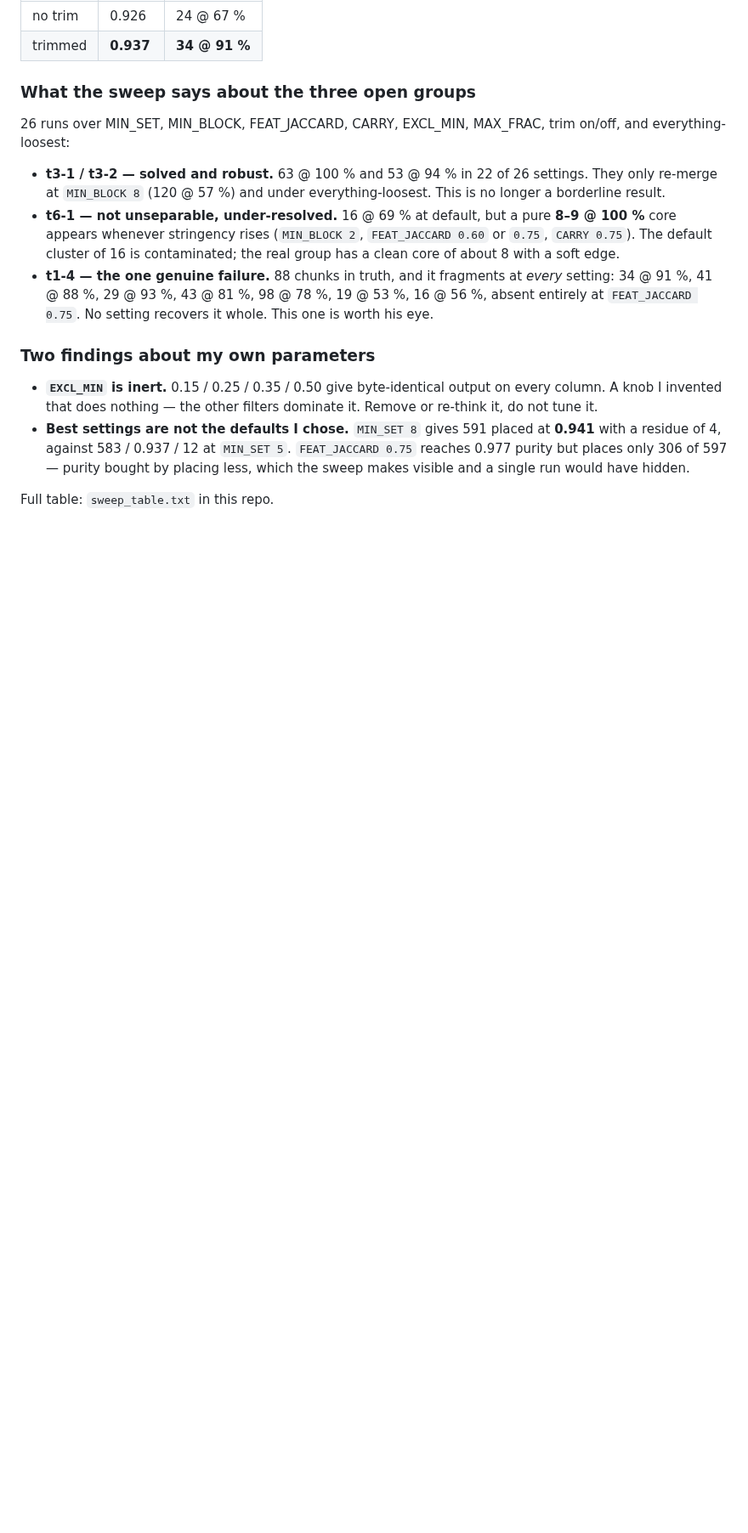
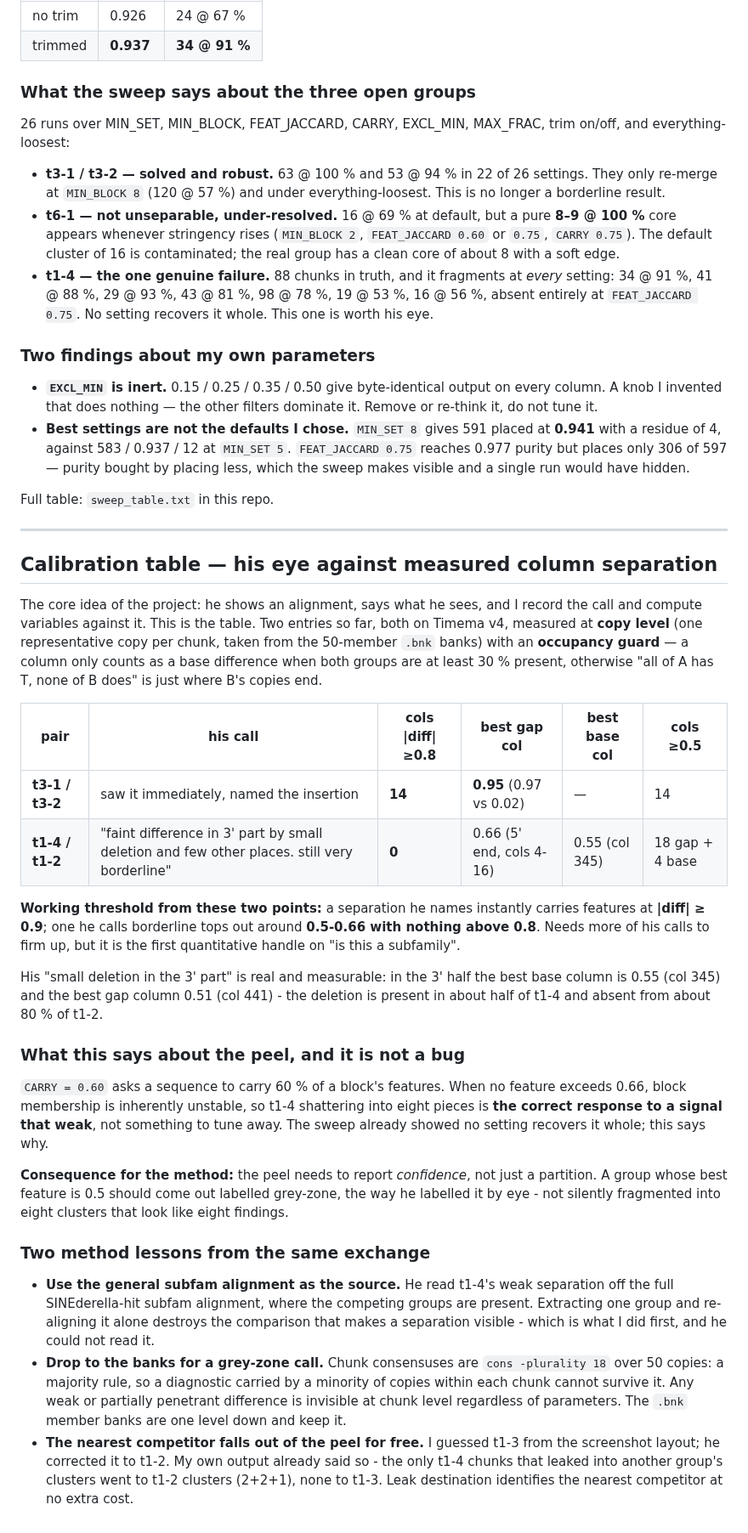
Before and after one commit to Toki-bio/SINE-discriminator, a Markdown page: ALGORITHM_NOTES.md, the part around the change. Shown at 85% size. Drawn GitHub-style; blank space fills up the shorter version.

Commit message:
Start the calibration table: his eye against measured column separation
Two entries, both Timema v4, measured at copy level with an occupancy guard so a
column only counts as a base difference when both groups are at least thirty
percent present. Without that guard my first pass reported thirty-one perfect
discriminators in the three-prime region, which were only where t1-2 copies end.

t3-1 against t3-2, which he named instantly: fourteen columns above 0.8, best gap
column 0.95. t1-4 against t1-2, which he called faint and very borderline: zero
columns above 0.8, best gap 0.66 at the five-prime end, best base 0.55. His small
deletion in the three-prime part measures 0.55 at column 345 and 0.51 at column
441, present in about half of t1-4 and absent from about eighty percent of t1-2.

That gives a first threshold anchored on his judgements: a separation he names
instantly carries features at 0.9 or above, one he calls borderline tops out
near 0.5 to 0.66 with nothing above 0.8.

It also explains the fragmentation rather than excusing it. CARRY asks a
sequence to carry sixty percent of a block's features, so when no feature exceeds
0.66 membership is unstable and shattering into eight pieces is the correct
response to a weak signal. The consequence is that the peel must report
confidence, not just a partition - a group whose best feature is 0.5 should come
out labelled grey zone rather than silently split into eight clusters that look
like eight findings.

Three method lessons recorded with it: use the general subfam alignment as the
source rather than extracting a group and re-aligning it alone; drop to the
fifty-member banks for a grey-zone call because plurality-18 chunk consensuses
erase any diagnostic carried by a minority within each chunk; and the nearest
competitor falls out of the peel for free, since the strays leak into it.

Co-Authored-By: Claude Opus 5 <noreply@anthropic.com>

```diff
--- a/ALGORITHM_NOTES.md
+++ b/ALGORITHM_NOTES.md
@@ -828,3 +828,59 @@ on/off, and everything-loosest:
   have hidden.
 
 Full table: `sweep_table.txt` in this repo.
+
+---
+
+## Calibration table — his eye against measured column separation
+
+The core idea of the project: he shows an alignment, says what he sees, and I
+record the call and compute variables against it. This is the table. Two entries
+so far, both on Timema v4, measured at **copy level** (one representative copy
+per chunk, taken from the 50-member `.bnk` banks) with an **occupancy guard** —
+a column only counts as a base difference when both groups are at least 30 %
+present, otherwise "all of A has T, none of B does" is just where B's copies end.
+
+| pair | his call | cols \|diff\| ≥0.8 | best gap col | best base col | cols ≥0.5 |
+|---|---|---|---|---|---|
+| **t3-1 / t3-2** | saw it immediately, named the insertion | **14** | **0.95** (0.97 vs 0.02) | — | 14 |
+| **t1-4 / t1-2** | "faint difference in 3' part by small deletion and few other places. still very borderline" | **0** | 0.66 (5' end, cols 4-16) | 0.55 (col 345) | 18 gap + 4 base |
+
+**Working threshold from these two points:** a separation he names instantly
+carries features at **\|diff\| ≥ 0.9**; one he calls borderline tops out around
+**0.5-0.66 with nothing above 0.8**. Needs more of his calls to firm up, but it
+is the first quantitative handle on "is this a subfamily".
+
+His "small deletion in the 3' part" is real and measurable: in the 3' half the
+best base column is 0.55 (col 345) and the best gap column 0.51 (col 441) - the
+deletion is present in about half of t1-4 and absent from about 80 % of t1-2.
+
+### What this says about the peel, and it is not a bug
+
+`CARRY = 0.60` asks a sequence to carry 60 % of a block's features. When no
+feature exceeds 0.66, block membership is inherently unstable, so t1-4 shattering
+into eight pieces is **the correct response to a signal that weak**, not
+something to tune away. The sweep already showed no setting recovers it whole;
+this says why.
+
+**Consequence for the method:** the peel needs to report *confidence*, not just a
+partition. A group whose best feature is 0.5 should come out labelled grey-zone,
+the way he labelled it by eye - not silently fragmented into eight clusters that
+look like eight findings.
+
+### Two method lessons from the same exchange
+
+- **Use the general subfam alignment as the source.** He read t1-4's weak
+  separation off the full SINEderella-hit subfam alignment, where the competing
+  groups are present. Extracting one group and re-aligning it alone destroys the
+  comparison that makes a separation visible - which is what I did first, and he
+  could not read it.
+- **Drop to the banks for a grey-zone call.** Chunk consensuses are
+  `cons -plurality 18` over 50 copies: a majority rule, so a diagnostic carried
+  by a minority of copies within each chunk cannot survive it. Any weak or
+  partially penetrant difference is invisible at chunk level regardless of
+  parameters. The `.bnk` member banks are one level down and keep it.
+- **The nearest competitor falls out of the peel for free.** I guessed t1-3 from
+  the screenshot layout; he corrected it to t1-2. My own output already said so -
+  the only t1-4 chunks that leaked into another group's clusters went to t1-2
+  clusters (2+2+1), none to t1-3. Leak destination identifies the nearest
+  competitor at no extra cost.
```
